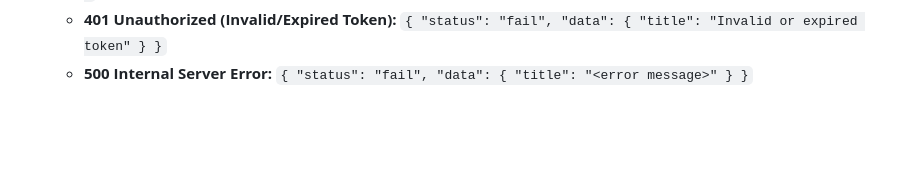
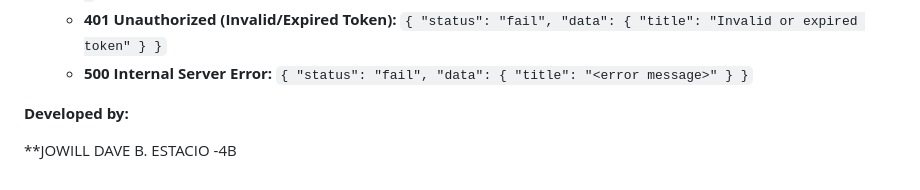
Before and after one commit to jowilldaveestacio/library_4B, a Markdown page: README.md, the part around the change. Rendered like a GitHub page; blank space fills up the shorter version.

```diff
--- a/README.md
+++ b/README.md
@@ -201,3 +201,7 @@ The Library API enables users to view books and authors, while providing library
   - **400 Bad Request (Book ID Missing):** `{ "status": "fail", "data": { "title": "Book ID missing in payload" } }`
   - **401 Unauthorized (Invalid/Expired Token):** `{ "status": "fail", "data": { "title": "Invalid or expired token" } }`
   - **500 Internal Server Error:** `{ "status": "fail", "data": { "title": "<error message>" } }`
+
+**Developed by:**
+
+**JOWILL DAVE B. ESTACIO -4B
```
